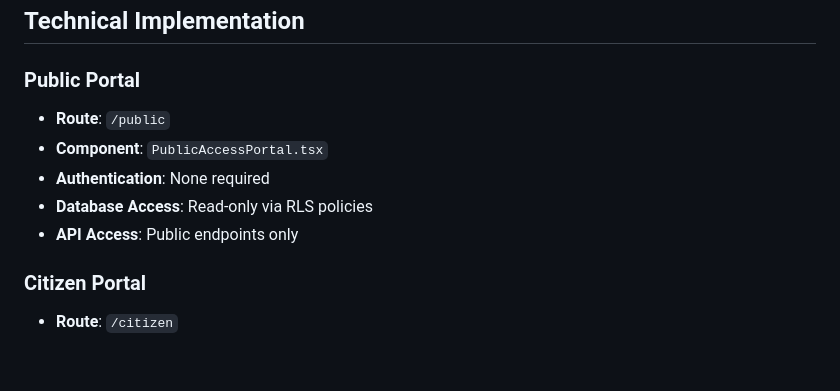
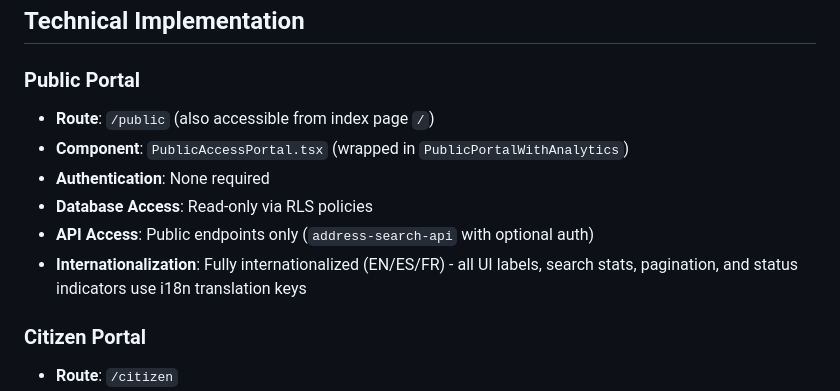
Before and after one commit to ebakale/connect-nation-address, a Markdown page: docs/portal-functionalities-comparison.md, the part around the change. GitHub-like rendering; blank space fills up the shorter version.

Commit message:
Preceding changes

```diff
--- a/docs/portal-functionalities-comparison.md
+++ b/docs/portal-functionalities-comparison.md
@@ -353,11 +353,12 @@ The Citizen Portal requires user authentication and provides comprehensive addre
 ## Technical Implementation
 
 ### Public Portal
-- **Route**: `/public`
-- **Component**: `PublicAccessPortal.tsx`
+- **Route**: `/public` (also accessible from index page `/`)
+- **Component**: `PublicAccessPortal.tsx` (wrapped in `PublicPortalWithAnalytics`)
 - **Authentication**: None required
 - **Database Access**: Read-only via RLS policies
-- **API Access**: Public endpoints only
+- **API Access**: Public endpoints only (`address-search-api` with optional auth)
+- **Internationalization**: Fully internationalized (EN/ES/FR) - all UI labels, search stats, pagination, and status indicators use i18n translation keys
 
 ### Citizen Portal
 - **Route**: `/citizen`
```
